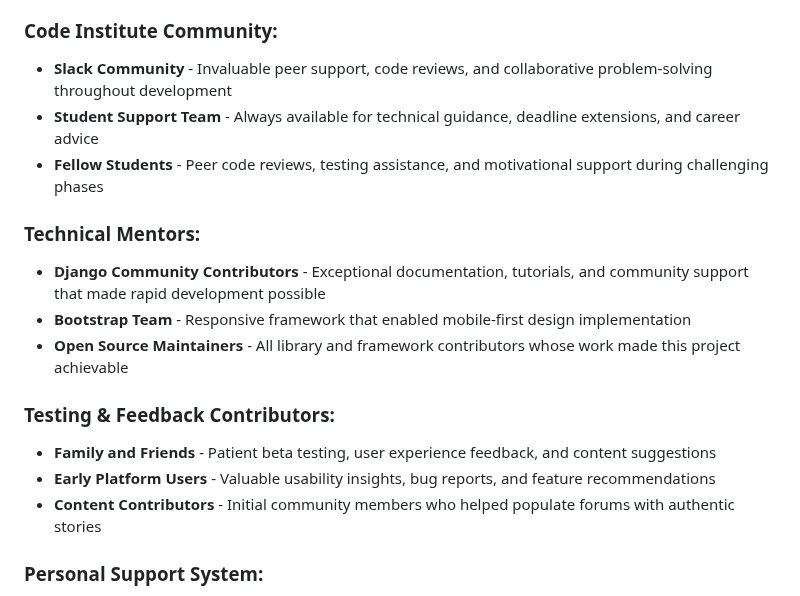
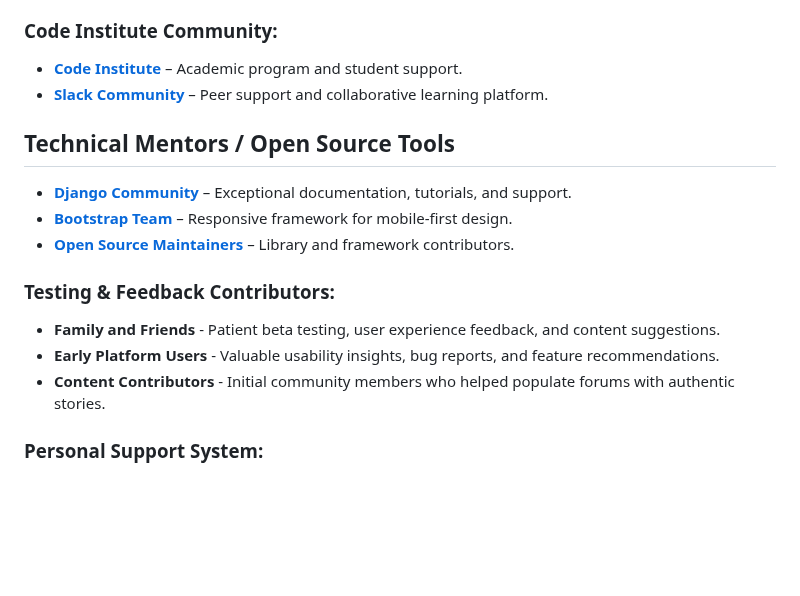
Before and after one commit to TranshumanistAJ/blogiverse, a Markdown page: README.md, the part around one of its changes. Drawn GitHub-style; blank space fills up the shorter version.

Commit message:
add clikcable links to the credits section in the README.md file

```diff
--- a/README.md
+++ b/README.md
@@ -665,19 +667,19 @@ My mentor at Code Institute, whose exceptional guidance, patience, and technical
 Their expertise and dedication have made a lasting impact on my learning journey.
 
 ### **Code Institute Community:**
-* **Slack Community** - Invaluable peer support, code reviews, and collaborative problem-solving throughout development
-* **Student Support Team** - Always available for technical guidance, deadline extensions, and career advice
-* **Fellow Students** - Peer code reviews, testing assistance, and motivational support during challenging phases
+* **[Code Institute](https://codeinstitute.net/)** – Academic program and student support.
+* **[Slack Community](https://slack.com/)** – Peer support and collaborative learning platform.
 
-### **Technical Mentors:**
-* **Django Community Contributors** - Exceptional documentation, tutorials, and community support that made rapid development possible
-* **Bootstrap Team** - Responsive framework that enabled mobile-first design implementation
-* **Open Source Maintainers** - All library and framework contributors whose work made this project achievable
+## **Technical Mentors / Open Source Tools**
+* **[Django Community](https://www.djangoproject.com/community/)** – Exceptional documentation, tutorials, and support.
+* **[Bootstrap Team](https://getbootstrap.com/)** – Responsive framework for mobile-first design.
+* **[Open Source Maintainers](https://opensource.org/)** – Library and framework contributors.
+
 
 ### **Testing & Feedback Contributors:**
-* **Family and Friends** - Patient beta testing, user experience feedback, and content suggestions
-* **Early Platform Users** - Valuable usability insights, bug reports, and feature recommendations
-* **Content Contributors** - Initial community members who helped populate forums with authentic stories
+* **Family and Friends** - Patient beta testing, user experience feedback, and content suggestions.
+* **Early Platform Users** - Valuable usability insights, bug reports, and feature recommendations.
+* **Content Contributors** - Initial community members who helped populate forums with authentic stories.
 
 ### **Personal Support System:**
 * **Family Members** - Understanding and support during intensive development periods and late-night coding sessions
```
Also changed, not shown: other parts of README.md (+12 -10 lines).
